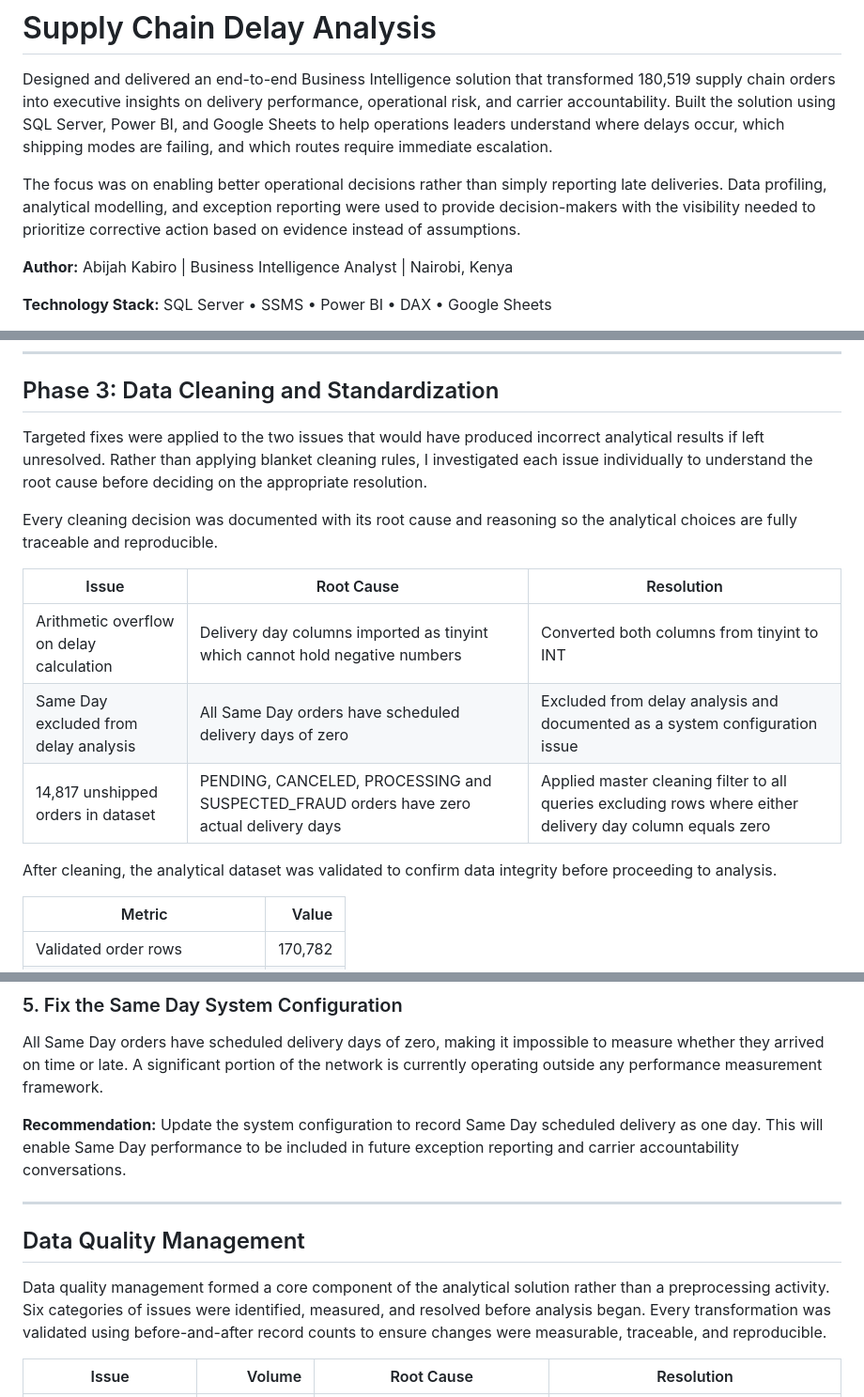
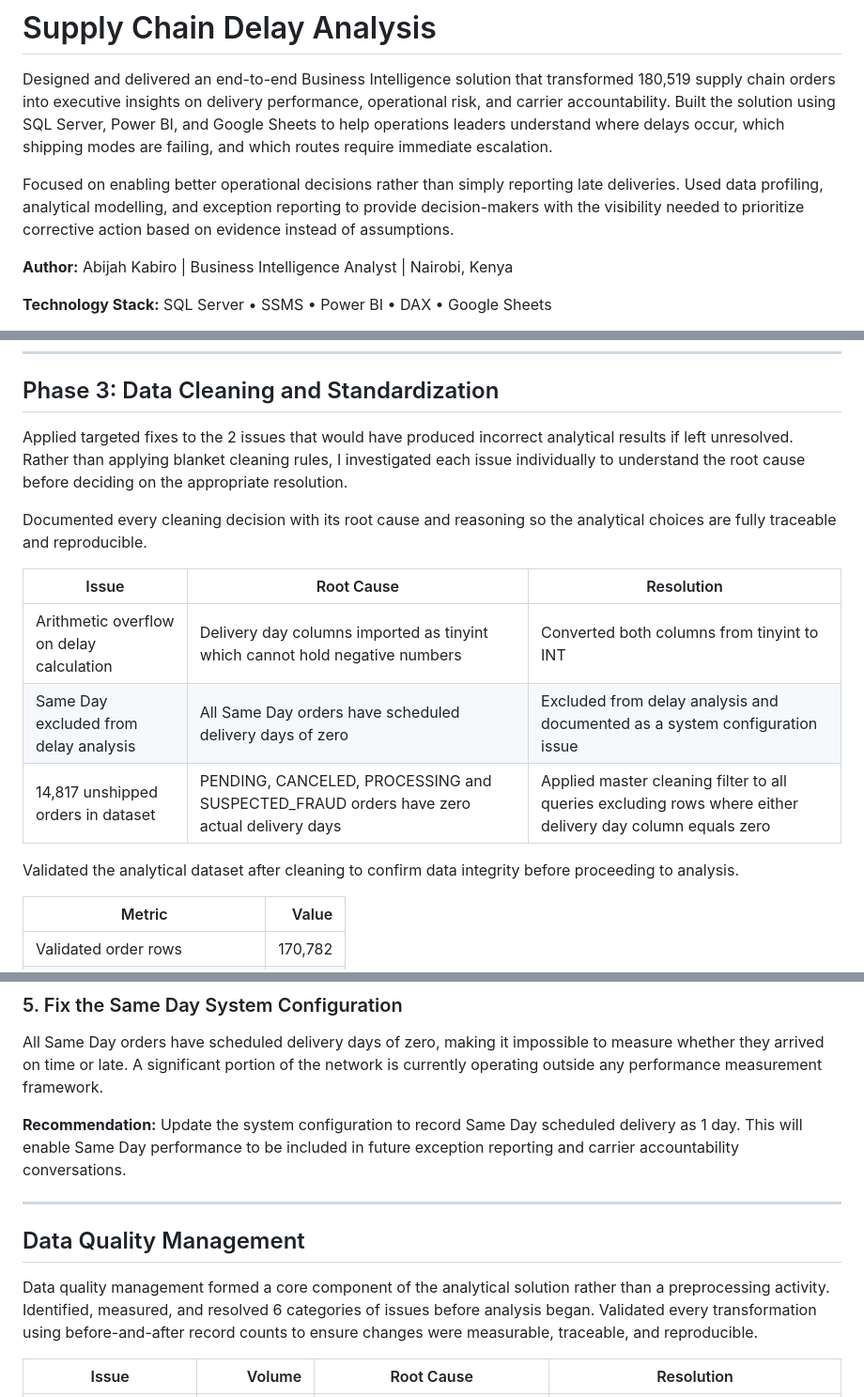
Before and after one commit to Abijahkabiro/Supply_chain_delay_analysis, a Markdown page: README.md, 3 parts joined by grey strips. Shown at 94% size. Drawn GitHub-style.

```diff
--- a/README.md
+++ b/README.md
@@ -2,7 +2,7 @@
 
 Designed and delivered an end-to-end Business Intelligence solution that transformed 180,519 supply chain orders into executive insights on delivery performance, operational risk, and carrier accountability. Built the solution using SQL Server, Power BI, and Google Sheets to help operations leaders understand where delays occur, which shipping modes are failing, and which routes require immediate escalation.
 
-The focus was on enabling better operational decisions rather than simply reporting late deliveries. Data profiling, analytical modelling, and exception reporting were used to provide decision-makers with the visibility needed to prioritize corrective action based on evidence instead of assumptions.
+Focused on enabling better operational decisions rather than simply reporting late deliveries. Used data profiling, analytical modelling, and exception reporting to provide decision-makers with the visibility needed to prioritize corrective action based on evidence instead of assumptions.
 
 **Author:** Abijah Kabiro | Business Intelligence Analyst | Nairobi, Kenya
 
@@ -164,9 +164,9 @@ This discipline prevented incorrect results from being built on unchecked data a
 
 ## Phase 3: Data Cleaning and Standardization
 
-Targeted fixes were applied to the two issues that would have produced incorrect analytical results if left unresolved. Rather than applying blanket cleaning rules, I investigated each issue individually to understand the root cause before deciding on the appropriate resolution.
+Applied targeted fixes to the 2 issues that would have produced incorrect analytical results if left unresolved. Rather than applying blanket cleaning rules, I investigated each issue individually to understand the root cause before deciding on the appropriate resolution.
 
-Every cleaning decision was documented with its root cause and reasoning so the analytical choices are fully traceable and reproducible.
+Documented every cleaning decision with its root cause and reasoning so the analytical choices are fully traceable and reproducible.
 
 | Issue | Root Cause | Resolution |
 |---|---|---|
@@ -174,7 +174,7 @@ Every cleaning decision was documented with its root cause and reasoning so the
 | Same Day excluded from delay analysis | All Same Day orders have scheduled delivery days of zero | Excluded from delay analysis and documented as a system configuration issue |
 | 14,817 unshipped orders in dataset | PENDING, CANCELED, PROCESSING and SUSPECTED_FRAUD orders have zero actual delivery days | Applied master cleaning filter to all queries excluding rows where either delivery day column equals zero |
 
-After cleaning, the analytical dataset was validated to confirm data integrity before proceeding to analysis.
+Validated the analytical dataset after cleaning to confirm data integrity before proceeding to analysis.
 
 | Metric | Value |
 |---|---:|
@@ -287,13 +287,13 @@ The dataset contains 7,754 cancelled orders representing 4.3% of total orders. C
 
 All Same Day orders have scheduled delivery days of zero, making it impossible to measure whether they arrived on time or late. A significant portion of the network is currently operating outside any performance measurement framework.
 
-**Recommendation:** Update the system configuration to record Same Day scheduled delivery as one day. This will enable Same Day performance to be included in future exception reporting and carrier accountability conversations.
+**Recommendation:** Update the system configuration to record Same Day scheduled delivery as 1 day. This will enable Same Day performance to be included in future exception reporting and carrier accountability conversations.
 
 ---
 
 ## Data Quality Management
 
-Data quality management formed a core component of the analytical solution rather than a preprocessing activity. Six categories of issues were identified, measured, and resolved before analysis began. Every transformation was validated using before-and-after record counts to ensure changes were measurable, traceable, and reproducible.
+Data quality management formed a core component of the analytical solution rather than a preprocessing activity. Identified, measured, and resolved 6 categories of issues before analysis began. Validated every transformation using before-and-after record counts to ensure changes were measurable, traceable, and reproducible.
 
 | Issue | Volume | Root Cause | Resolution |
 |---|---:|---|---|
```
Also changed, not shown: other parts of README.md (+21 -21 lines).
